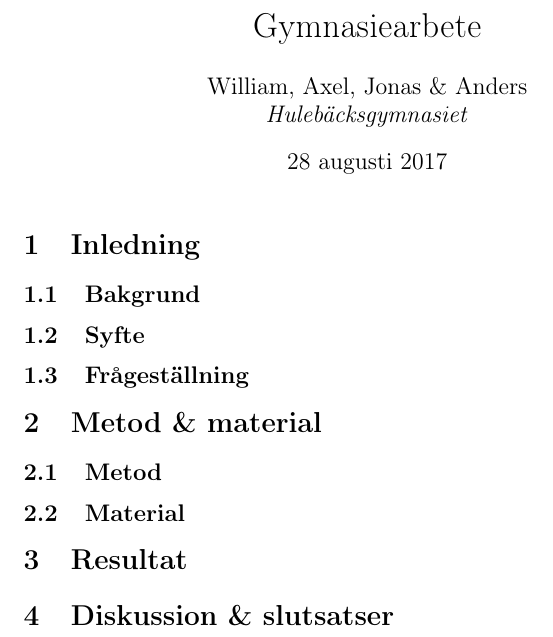
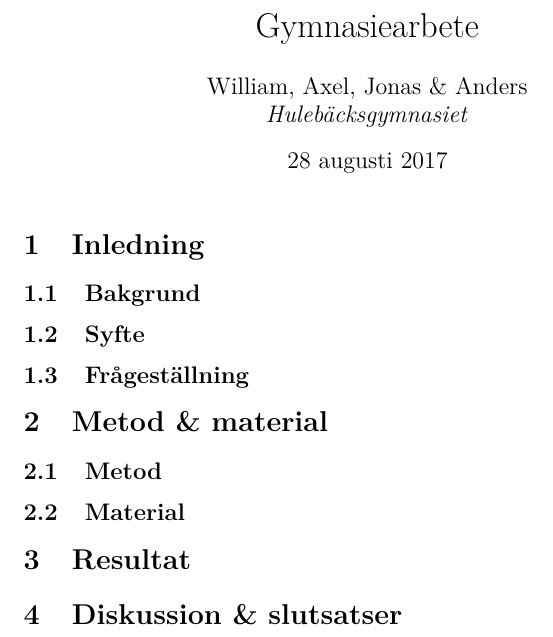
Before and after one commit to W-johansson/Gymnasiearbete, a LaTeX document (gymnasiearbete.tex): part of the page, cut so that both start at the same text. Compiled offline with pdfLaTeX.

Commit message:
ändring

```diff
--- a/gymnasiearbete.tex
+++ b/gymnasiearbete.tex
@@ -6,8 +6,9 @@
 \usepackage{multicol}
 \usepackage[style=verbose-ibid,backend=biber]{biblatex}
 \usepackage{comment}
-\usepackage{csquotes}
 \usepackage{blindtext}
+\usepackage{lmodern}
+\usepackage{microtype}
 
 \bibliography{cites}
 
```
Also changed, not shown: gymnasiearbete.pdf.
